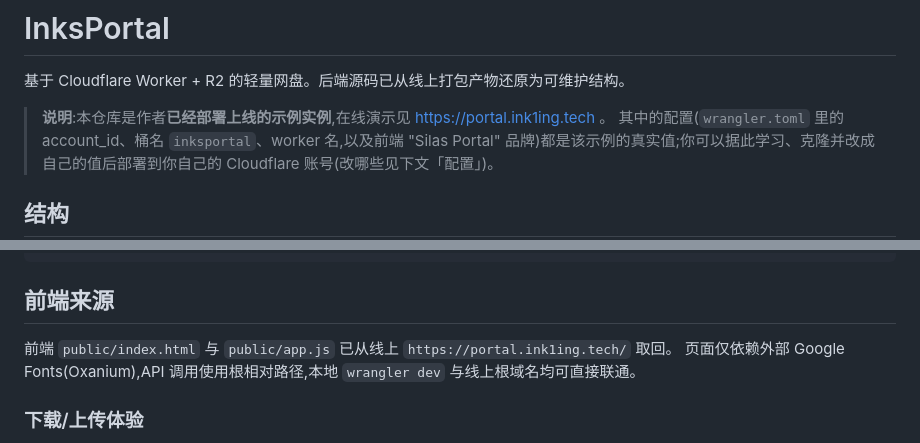
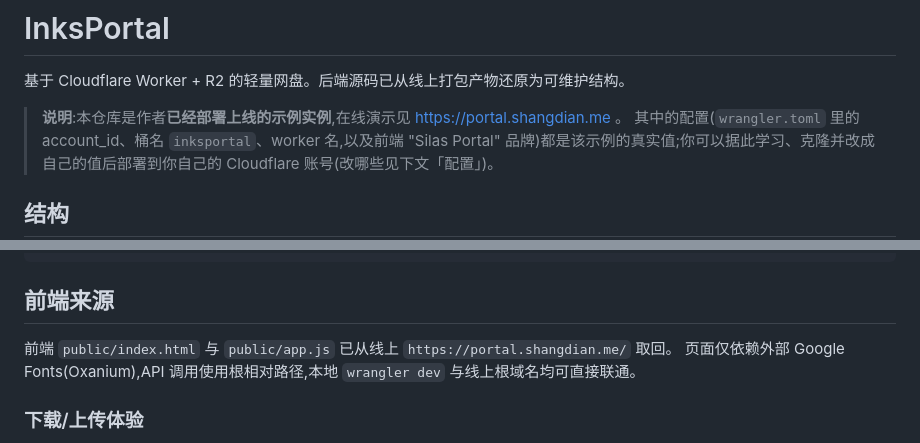
Before and after one commit to ink1ing/your-cloud, a Markdown page: README.md, 2 parts joined by grey strips. GitHub-like rendering.

Commit message:
docs: move Portal to shangdian.me

```diff
--- a/README.md
+++ b/README.md
@@ -2,7 +2,7 @@
 
 基于 Cloudflare Worker + R2 的轻量网盘。后端源码已从线上打包产物还原为可维护结构。
 
-> **说明**:本仓库是作者**已经部署上线的示例实例**,在线演示见 https://portal.ink1ing.tech 。
+> **说明**:本仓库是作者**已经部署上线的示例实例**,在线演示见 https://portal.shangdian.me 。
 > 其中的配置(`wrangler.toml` 里的 account_id、桶名 `inksportal`、worker 名,以及前端 "Silas Portal" 品牌)都是该示例的真实值;你可以据此学习、克隆并改成自己的值后部署到你自己的 Cloudflare 账号(改哪些见下文「配置」)。
 
 ## 结构
@@ -53,7 +53,7 @@ npm run deploy   # 部署到 Cloudflare
 
 ## 前端来源
 
-前端 `public/index.html` 与 `public/app.js` 已从线上 `https://portal.ink1ing.tech/` 取回。
+前端 `public/index.html` 与 `public/app.js` 已从线上 `https://portal.shangdian.me/` 取回。
 页面仅依赖外部 Google Fonts(Oxanium),API 调用使用根相对路径,本地 `wrangler dev` 与线上根域名均可直接联通。
 
 ### 下载/上传体验
```
